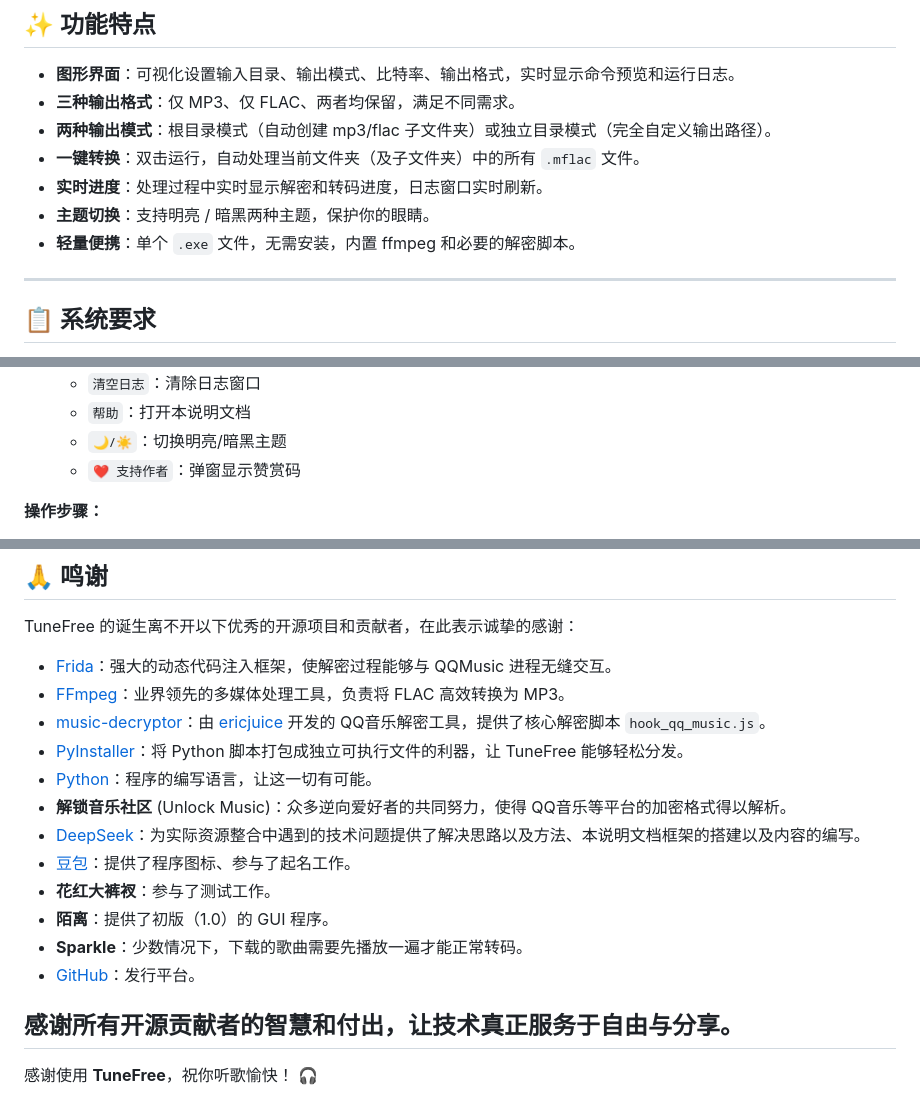
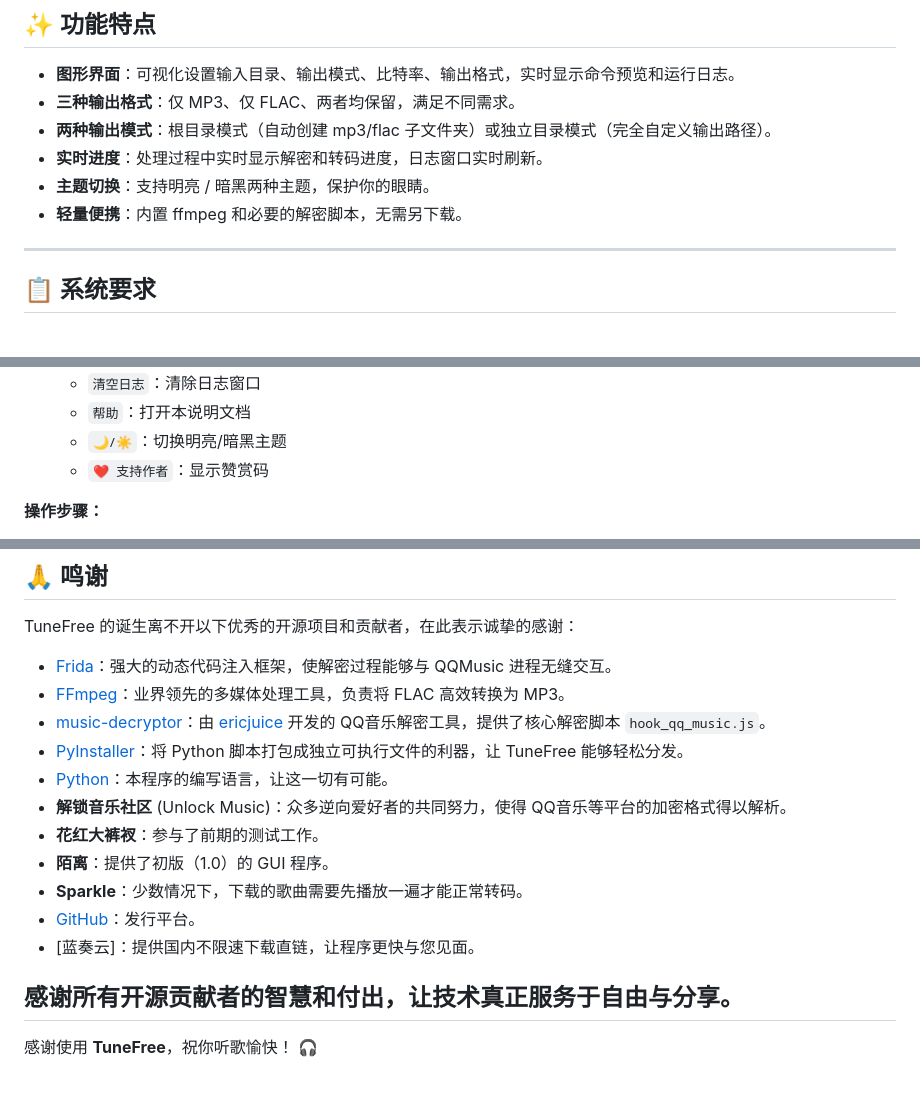
Before and after one commit to zksbx/TuneFree, a Markdown page: README.md, 3 parts joined by grey strips. Drawn GitHub-style.

```diff
--- a/README.md
+++ b/README.md
@@ -37,10 +37,9 @@
 - **图形界面**：可视化设置输入目录、输出模式、比特率、输出格式，实时显示命令预览和运行日志。
 - **三种输出格式**：仅 MP3、仅 FLAC、两者均保留，满足不同需求。
 - **两种输出模式**：根目录模式（自动创建 mp3/flac 子文件夹）或独立目录模式（完全自定义输出路径）。
-- **一键转换**：双击运行，自动处理当前文件夹（及子文件夹）中的所有 `.mflac` 文件。
 - **实时进度**：处理过程中实时显示解密和转码进度，日志窗口实时刷新。
 - **主题切换**：支持明亮 / 暗黑两种主题，保护你的眼睛。
-- **轻量便携**：单个 `.exe` 文件，无需安装，内置 ffmpeg 和必要的解密脚本。
+- **轻量便携**：内置 ffmpeg 和必要的解密脚本，无需另下载。
 
 ---
 
@@ -71,7 +70,7 @@
   - `清空日志`：清除日志窗口
   - `帮助`：打开本说明文档
   - `🌙/☀️`：切换明亮/暗黑主题
-  - `❤️ 支持作者`：弹窗显示赞赏码
+  - `❤️ 支持作者`：显示赞赏码
 
 **操作步骤：**
 
@@ -187,14 +186,13 @@ TuneFree 的诞生离不开以下优秀的开源项目和贡献者，在此表
 - [FFmpeg](https://ffmpeg.org/)：业界领先的多媒体处理工具，负责将 FLAC 高效转换为 MP3。
 - [music-decryptor](https://github.com/ericjuice/music-decryptor)：由 [ericjuice](https://github.com/ericjuice) 开发的 QQ音乐解密工具，提供了核心解密脚本 `hook_qq_music.js`。
 - [PyInstaller](https://pyinstaller.org/)：将 Python 脚本打包成独立可执行文件的利器，让 TuneFree 能够轻松分发。
-- [Python](https://python.org/)：程序的编写语言，让这一切有可能。
+- [Python](https://python.org/)：本程序的编写语言，让这一切有可能。
 - **解锁音乐社区** (Unlock Music)：众多逆向爱好者的共同努力，使得 QQ音乐等平台的加密格式得以解析。
-- [DeepSeek](https://www.deepseek.com/)：为实际资源整合中遇到的技术问题提供了解决思路以及方法、本说明文档框架的搭建以及内容的编写。
-- [豆包](https://www.doubao.com/)：提供了程序图标、参与了起名工作。
-- **花红大裤衩**：参与了测试工作。
+- **花红大裤衩**：参与了前期的测试工作。
 - **陌离**：提供了初版（1.0）的 GUI 程序。
 - **Sparkle**：少数情况下，下载的歌曲需要先播放一遍才能正常转码。
 - [GitHub](https://github.com/)：发行平台。
+- [蓝奏云]：提供国内不限速下载直链，让程序更快与您见面。
 
 感谢所有开源贡献者的智慧和付出，让技术真正服务于自由与分享。
 ---
```
Also changed, not shown: other parts of README.md (+1 -1 lines).
